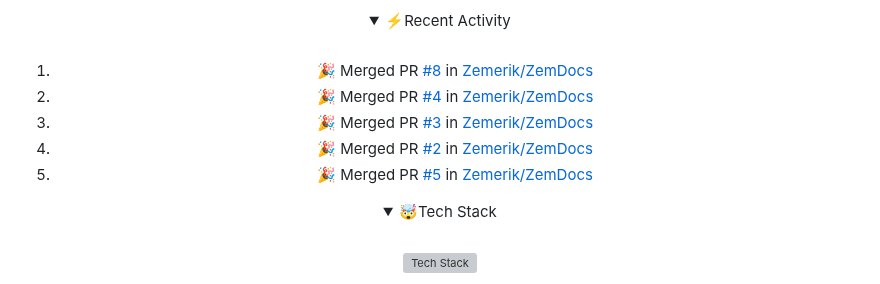
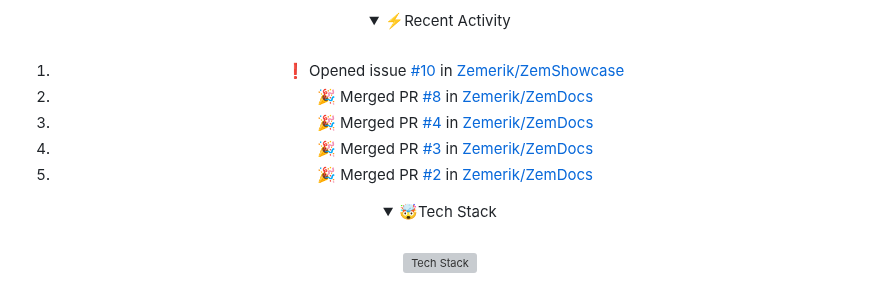
Before and after one commit to Zemerik/Zemerik, a Markdown page: README.md, the part around the change. Drawn GitHub-style; folded sections open; grey boxes are pictures that could not be loaded.

Commit message:
docs(readme): Update Recent Activity

```diff
--- a/README.md
+++ b/README.md
@@ -42,11 +42,11 @@
 <br>
 
 <!--START_SECTION:activity-->
-1. 🎉 Merged PR [#8](https://github.com/Zemerik/ZemDocs/pull/8) in [Zemerik/ZemDocs](https://github.com/Zemerik/ZemDocs)
-2. 🎉 Merged PR [#4](https://github.com/Zemerik/ZemDocs/pull/4) in [Zemerik/ZemDocs](https://github.com/Zemerik/ZemDocs)
-3. 🎉 Merged PR [#3](https://github.com/Zemerik/ZemDocs/pull/3) in [Zemerik/ZemDocs](https://github.com/Zemerik/ZemDocs)
-4. 🎉 Merged PR [#2](https://github.com/Zemerik/ZemDocs/pull/2) in [Zemerik/ZemDocs](https://github.com/Zemerik/ZemDocs)
-5. 🎉 Merged PR [#5](https://github.com/Zemerik/ZemDocs/pull/5) in [Zemerik/ZemDocs](https://github.com/Zemerik/ZemDocs)
+1. ❗ Opened issue [#10](https://github.com/Zemerik/ZemShowcase/issues/10) in [Zemerik/ZemShowcase](https://github.com/Zemerik/ZemShowcase)
+2. 🎉 Merged PR [#8](https://github.com/Zemerik/ZemDocs/pull/8) in [Zemerik/ZemDocs](https://github.com/Zemerik/ZemDocs)
+3. 🎉 Merged PR [#4](https://github.com/Zemerik/ZemDocs/pull/4) in [Zemerik/ZemDocs](https://github.com/Zemerik/ZemDocs)
+4. 🎉 Merged PR [#3](https://github.com/Zemerik/ZemDocs/pull/3) in [Zemerik/ZemDocs](https://github.com/Zemerik/ZemDocs)
+5. 🎉 Merged PR [#2](https://github.com/Zemerik/ZemDocs/pull/2) in [Zemerik/ZemDocs](https://github.com/Zemerik/ZemDocs)
 <!--END_SECTION:activity-->
 
 </details>
```
